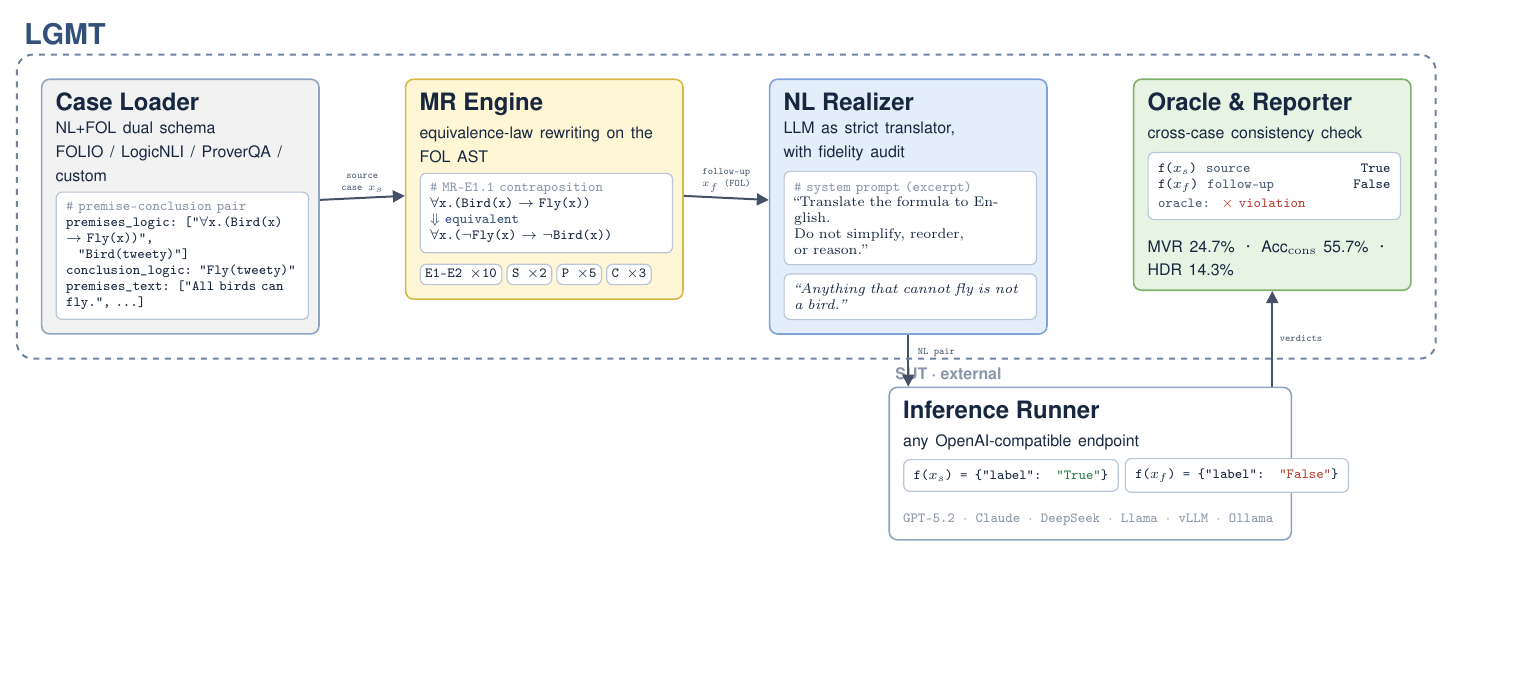
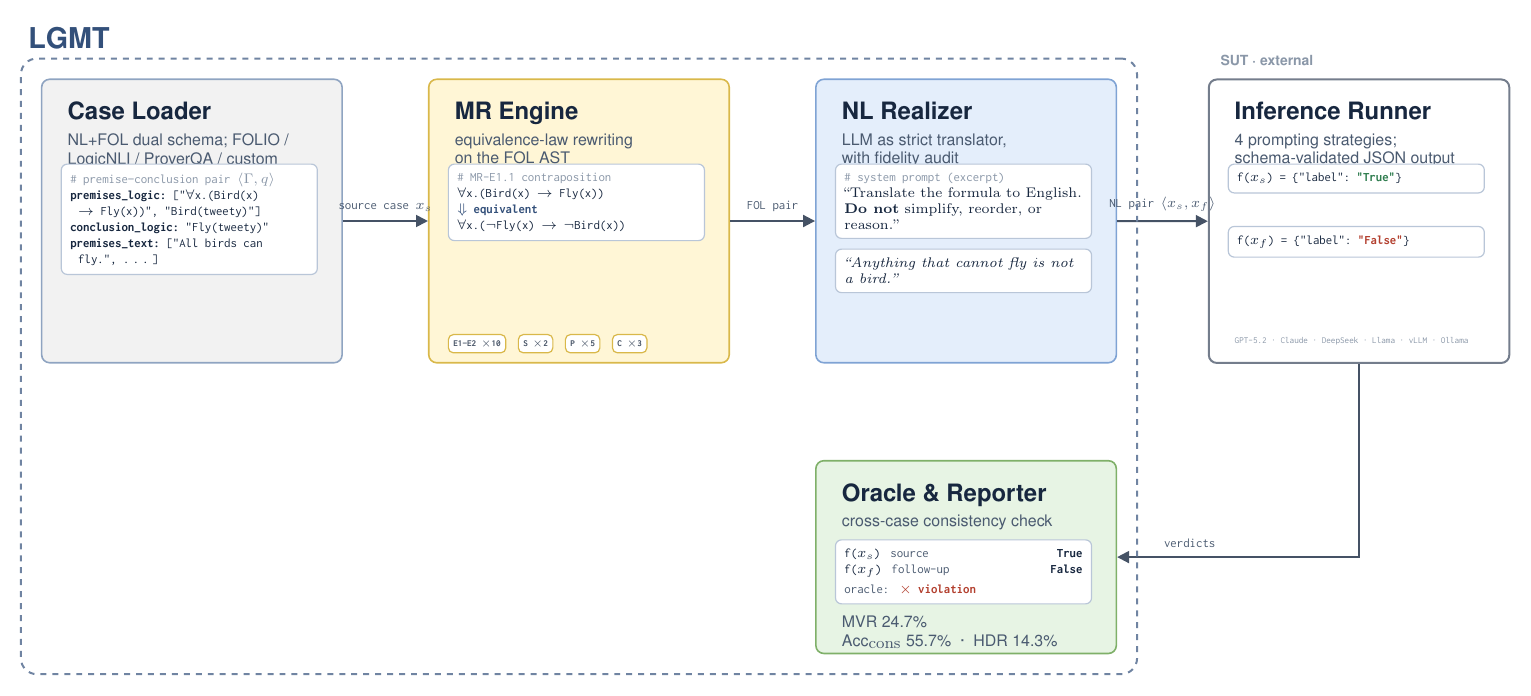
Before and after one commit to MaxwelsDonc/lgmt-tool, a LaTeX figure (docs/architecture.tex): the whole page, the shorter picture padded with empty space. Compiled offline with pdfLaTeX.

Commit message:
docs: TikZ architecture figure v3 — linear trio + external SUT loop-back, progressive edge labels (source case → FOL pair → NL pair → verdicts)

```diff
--- a/docs/architecture.tex
+++ b/docs/architecture.tex
@@ -1,11 +1,12 @@
-% LGMT architecture figure (TikZ, standalone).
+% LGMT architecture figure (TikZ, standalone, single-layer positioning).
 % Build PDF:  pdflatex fig-architecture.tex
 % Build PNG:  pdftoppm -png -r 200 fig-architecture.pdf architecture
-\documentclass[border=8pt]{standalone}
+\documentclass[border=10pt]{standalone}
 \usepackage{tikz}
 \usetikzlibrary{positioning,fit,arrows.meta,calc}
 \usepackage[T1]{fontenc}
 \usepackage{helvet}\renewcommand{\familydefault}{\sfdefault}
+\usepackage[varqu,varl,scaled=0.92]{inconsolata}
 
 \definecolor{ink}{HTML}{17273F}
 \definecolor{mute}{HTML}{4A5A70}
@@ -23,92 +24,89 @@
 \definecolor{okgreen}{HTML}{2F7D4F}
 
 \begin{document}
+\hyphenpenalty=10000\exhyphenpenalty=10000
 \begin{tikzpicture}[
   font=\sffamily,
-  stage/.style={draw, rounded corners=4pt, line width=0.8pt, align=left,
-                inner sep=7pt, text=ink},
+  stage/.style={draw, rounded corners=4pt, line width=0.8pt, text=ink,
+                minimum width=53mm, minimum height=50mm, inner sep=0pt},
+  stagetitle/.style={font=\sffamily\bfseries\large, text=ink, anchor=north west},
+  stagesub/.style={font=\sffamily\footnotesize, text=mute, anchor=north west, align=flush left},
   art/.style={draw=bd, fill=white, rounded corners=3pt, line width=0.6pt,
-              font=\ttfamily\scriptsize, align=left, inner sep=5pt, text=ink},
-  lbl/.style={font=\ttfamily\tiny, text=mute, align=center},
+              font=\ttfamily\scriptsize, align=flush left, inner sep=4.5pt, text=ink,
+              anchor=north west, text width=42mm},
+  chip/.style={draw=cyelb, fill=white, rounded corners=2.5pt, line width=0.6pt,
+               font=\ttfamily\tiny\bfseries, inner sep=2.5pt, text=ink!80, anchor=west},
+  lbl/.style={font=\ttfamily\scriptsize, text=mute, align=center},
   flow/.style={-{Triangle[length=6pt,width=6pt]}, line width=1pt, draw=ink!80},
 ]
 
-% ===================== pipeline stages (inside LGMT box) =====================
-\node[stage, fill=cgray, draw=bd!160, text width=44mm] (s1) {
-  {\bfseries\large Case Loader}\\[2pt]
-  {\footnotesize NL+FOL dual schema\\ FOLIO / LogicNLI / ProverQA / custom}\\[4pt]
-  \begin{tikzpicture}
-    \node[art, text width=41mm] {\textcolor{faded}{\# premise--conclusion pair}\\
-      \textbf{premises\_logic:} ["$\forall$x.(Bird(x) $\to$ Fly(x))",\\
-      \hspace*{6pt}"Bird(tweety)"]\\
-      \textbf{conclusion\_logic:} "Fly(tweety)"\\
-      \textbf{premises\_text:} ["All birds can fly.", \ldots]};
-  \end{tikzpicture}
-};
+% ===================== Stage 1: Case Loader =====================
+\node[stage, fill=cgray, draw=bd!160] (s1) at (0,0) {};
+\node[stagetitle] at ($(s1.north west)+(3.5mm,-3mm)$) {Case Loader};
+\node[stagesub] at ($(s1.north west)+(3.5mm,-8.5mm)$) {NL+FOL dual schema; FOLIO /\\ LogicNLI / ProverQA / custom};
+\node[art] (a1) at ($(s1.north west)+(3.5mm,-15mm)$) {
+  \textcolor{faded}{\# premise--conclusion pair $\langle\Gamma,q\rangle$}\\
+  \textbf{premises\_logic:} ["$\forall$x.(Bird(x)\\ \hspace*{4pt}$\to$ Fly(x))", "Bird(tweety)"]\\
+  \textbf{conclusion\_logic:} "Fly(tweety)"\\
+  \textbf{premises\_text:} ["All birds can\\ \hspace*{4pt}fly.", \ldots]};
 
-\node[stage, fill=cyellow, draw=cyelb, text width=44mm, right=15mm of s1.north east, anchor=north west] (s2) {
-  {\bfseries\large MR Engine}\\[2pt]
-  {\footnotesize equivalence-law rewriting on the FOL AST}\\[4pt]
-  \begin{tikzpicture}
-    \node[art, text width=41mm] {\textcolor{faded}{\# MR-E1.1 contraposition}\\
-      $\forall$x.(Bird(x) $\to$ Fly(x))\\
-      \textcolor{lgmtc}{\textbf{$\Downarrow$ equivalent}}\\
-      $\forall$x.($\neg$Fly(x) $\to$ $\neg$Bird(x))};
-  \end{tikzpicture}\\[4pt]
-  \begin{tikzpicture}
-    \node[art, inner sep=2.5pt] (c1) {\textbf{E1--E2 $\times$10}};
-    \node[art, inner sep=2.5pt, right=2pt of c1] (c2) {\textbf{S $\times$2}};
-    \node[art, inner sep=2.5pt, right=2pt of c2] (c3) {\textbf{P $\times$5}};
-    \node[art, inner sep=2.5pt, right=2pt of c3] {\textbf{C $\times$3}};
-  \end{tikzpicture}
-};
+% ===================== Stage 2: MR Engine (hero) =====================
+\node[stage, fill=cyellow, draw=cyelb, right=15mm of s1.north east, anchor=north west] (s2) {};
+\node[stagetitle] at ($(s2.north west)+(3.5mm,-3mm)$) {MR Engine};
+\node[stagesub] at ($(s2.north west)+(3.5mm,-8.5mm)$) {equivalence-law rewriting\\ on the FOL AST};
+\node[art] (a2) at ($(s2.north west)+(3.5mm,-15mm)$) {
+  \textcolor{faded}{\# MR-E1.1 contraposition}\\
+  $\forall$x.(Bird(x) $\to$ Fly(x))\\
+  \textcolor{lgmtc}{\textbf{$\Downarrow$ equivalent}}\\
+  $\forall$x.($\neg$Fly(x) $\to$ $\neg$Bird(x))};
+\node[chip] (c1) at ($(s2.south west)+(3.5mm,3.5mm)$) {E1--E2 $\times$10};
+\node[chip, right=2mm of c1] (c2) {S $\times$2};
+\node[chip, right=2mm of c2] (c3) {P $\times$5};
+\node[chip, right=2mm of c3] (c4) {C $\times$3};
 
-\node[stage, fill=cblue, draw=cblub, text width=44mm, right=15mm of s2.north east, anchor=north west] (s3) {
-  {\bfseries\large NL Realizer}\\[2pt]
-  {\footnotesize LLM as strict translator,\\ with fidelity audit}\\[4pt]
-  \begin{tikzpicture}
-    \node[art, text width=41mm] {\textcolor{faded}{\# system prompt (excerpt)}\\
-      \textrm{``Translate the formula to English.\\ Do not simplify, reorder,\\ or reason.''}};
-    \node[art, text width=41mm, below=4pt of current bounding box.south]
-      {\textrm{\textit{``Anything that cannot fly is not a bird.''}}};
-  \end{tikzpicture}
-};
+% ===================== Stage 3: NL Realizer =====================
+\node[stage, fill=cblue, draw=cblub, right=15mm of s2.north east, anchor=north west] (s3) {};
+\node[stagetitle] at ($(s3.north west)+(3.5mm,-3mm)$) {NL Realizer};
+\node[stagesub] at ($(s3.north west)+(3.5mm,-8.5mm)$) {LLM as strict translator,\\ with fidelity audit};
+\node[art] (a3a) at ($(s3.north west)+(3.5mm,-15mm)$) {
+  \textcolor{faded}{\# system prompt (excerpt)}\\
+  \textrm{``Translate the formula to English.}\\
+  \textrm{\textbf{Do not} simplify, reorder, or reason.''}};
+\node[art] (a3b) at ($(s3.north west)+(3.5mm,-30mm)$) {
+  \textrm{\textit{``Anything that cannot fly is not a bird.''}}};
 
-\node[stage, fill=cgreen, draw=cgrnb, text width=44mm, right=15mm of s3.north east, anchor=north west] (s5) {
-  {\bfseries\large Oracle \& Reporter}\\[2pt]
-  {\footnotesize cross-case consistency check}\\[4pt]
-  \begin{tikzpicture}
-    \node[art, text width=41mm] {
-      f($x_s$) \textcolor{mute}{\;source} \hfill \textbf{True}\\
-      f($x_f$) \textcolor{mute}{\;follow-up} \hfill \textbf{False}\\[2pt]
-      \textcolor{mute}{oracle:}\; \textcolor{badred}{\textbf{$\times$ violation}}};
-  \end{tikzpicture}\\[4pt]
-  {\footnotesize MVR 24.7\% \;·\; Acc$_\mathrm{cons}$ 55.7\% \;·\; HDR 14.3\%}
-};
+% ===================== Stage 4 (SUT): external, right =====================
+\node[stage, fill=white, draw=ink!60, line width=1pt, right=16mm of s3.north east, anchor=north west] (s4) {};
+\node[stagetitle] at ($(s4.north west)+(3.5mm,-3mm)$) {Inference Runner};
+\node[stagesub] at ($(s4.north west)+(3.5mm,-8.5mm)$) {4 prompting strategies;\\ schema-validated JSON output};
+\node[art] (a4a) at ($(s4.north west)+(3.5mm,-15mm)$) {f($x_s$) = \{"label": \textcolor{okgreen}{\textbf{"True"}}\}};
+\node[art] (a4b) at ($(s4.north west)+(3.5mm,-26mm)$) {f($x_f$) = \{"label": \textcolor{badred}{\textbf{"False"}}\}};
+\node[stagesub, font=\ttfamily\tiny, text=faded] at ($(s4.south west)+(3.5mm,6mm)$)
+  {GPT-5.2 · Claude · DeepSeek · Llama · vLLM · Ollama};
+\node[font=\sffamily\bfseries\scriptsize, text=faded, anchor=south west, xshift=1mm, yshift=1mm]
+  at (s4.north west) {SUT · external};
+
+% ===================== Stage 5: Oracle & Reporter (inside box, below s3) =====================
+\node[stage, fill=cgreen, draw=cgrnb, minimum height=34mm, below=17mm of s3.south west, anchor=north west] (s5) {};
+\node[stagetitle] at ($(s5.north west)+(3.5mm,-3mm)$) {Oracle \& Reporter};
+\node[stagesub] at ($(s5.north west)+(3.5mm,-8.5mm)$) {cross-case consistency check};
+\node[art] (a5) at ($(s5.north west)+(3.5mm,-14mm)$) {
+  f($x_s$) \textcolor{mute}{\;source}\hfill \textbf{True}\\
+  f($x_f$) \textcolor{mute}{\;follow-up}\hfill \textbf{False}\\[2pt]
+  \textcolor{mute}{oracle:}\; \textcolor{badred}{$\times$ \textbf{violation}}};
+\node[stagesub, align=flush left] at ($(s5.south west)+(3.5mm,8mm)$)
+  {\footnotesize MVR 24.7\%\\
+   \footnotesize Acc$_\textrm{cons}$ 55.7\% \;·\; HDR 14.3\%};
 
 % ===================== flow arrows =====================
-\draw[flow] (s1) -- (s2) node[lbl, midway, above=-1pt] {source\\case $x_s$};
-\draw[flow] (s2) -- (s3) node[lbl, midway, above=-1pt] {follow-up\\$x_f$ (FOL)};
-
-% ===================== external SUT below =====================
-\node[stage, fill=white, draw=bd!160, text width=66mm, below=13mm of $(s3.south)!0.5!(s5.south)$] (s4) {
-  {\bfseries\large Inference Runner}\\[2pt]
-  {\footnotesize any OpenAI-compatible endpoint}\\[3pt]
-  \begin{tikzpicture}
-    \node[art] {f($x_s$) = \{"label": \textcolor{okgreen}{\textbf{"True"}}\}};
-    \node[art, right=3pt of current bounding box.east] {f($x_f$) = \{"label": \textcolor{badred}{\textbf{"False"}}\}};
-  \end{tikzpicture}\\[3pt]
-  {\ttfamily\scriptsize\textcolor{faded}{GPT-5.2 · Claude · DeepSeek · Llama · vLLM · Ollama}}
-};
-\node[font=\sffamily\bfseries\footnotesize, text=faded, anchor=south west]
-  at (s4.north west) {SUT · external};
-
-\draw[flow] (s3.south) -- node[lbl, right=1pt, pos=0.35] {NL pair} (s3.south |- s4.north);
-\draw[flow] (s4.north -| s5.south) -- node[lbl, right] {verdicts} (s5.south);
+\draw[flow] (s1.east) -- (s2.west) node[lbl, midway, above=1pt] {source case $x_s$};
+\draw[flow] (s2.east) -- (s3.west) node[lbl, midway, above=1pt] {FOL pair};
+\draw[flow] (s3.east) -- (s4.west) node[lbl, midway, above=1pt] {NL pair $\langle x_s,x_f\rangle$};
+\draw[flow] (s4.south) |- node[lbl, pos=0.85, above=1pt] {verdicts} (s5.east);
 
 % ===================== dashed LGMT container =====================
 \node[draw=lgmtc!70, dashed, line width=1pt, rounded corners=8pt,
-      fit=(s1)(s2)(s3)(s5), inner sep=12pt] (box) {};
+      fit=(s1)(s2)(s3)(s5), inner sep=10pt] (box) {};
 \node[font=\sffamily\bfseries\Large, text=lgmtc, fill=white, inner sep=4pt,
       anchor=south west] at (box.north west) {LGMT};
 
```
Also changed, not shown: docs/architecture.png.
